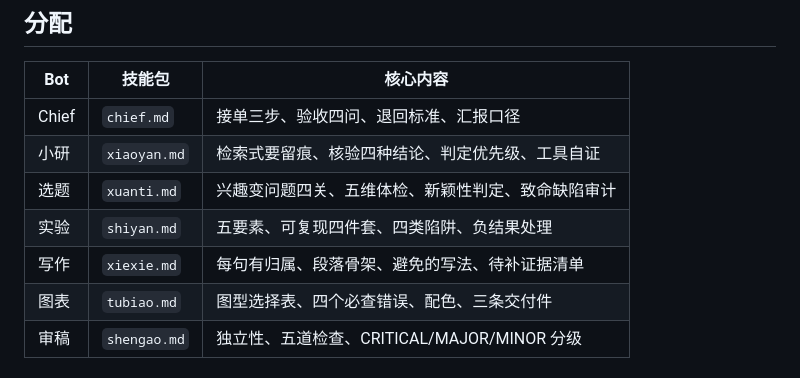
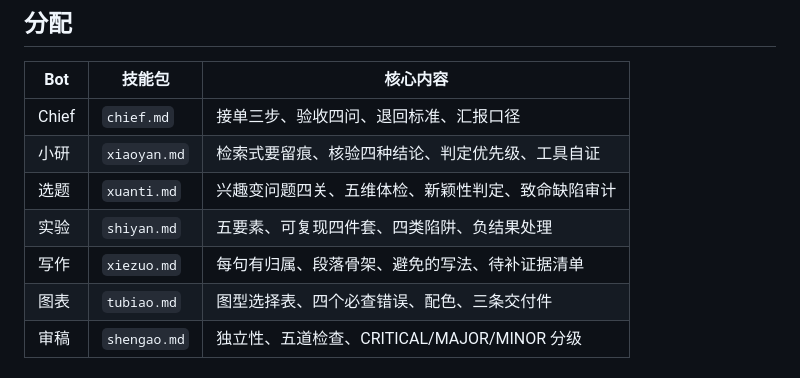
Before and after one commit to ZhouXuan-Yu/scientific-agent-limbs, a Markdown page: skills-for-bots/README.md, the part around the change. GitHub-like rendering.

```diff
--- a/skills-for-bots/README.md
+++ b/skills-for-bots/README.md
@@ -18,7 +18,7 @@
 | 小研 | `xiaoyan.md` | 检索式要留痕、核验四种结论、判定优先级、工具自证 |
 | 选题 | `xuanti.md` | 兴趣变问题四关、五维体检、新颖性判定、致命缺陷审计 |
 | 实验 | `shiyan.md` | 五要素、可复现四件套、四类陷阱、负结果处理 |
-| 写作 | `xiexie.md` | 每句有归属、段落骨架、避免的写法、待补证据清单 |
+| 写作 | `xiezuo.md` | 每句有归属、段落骨架、避免的写法、待补证据清单 |
 | 图表 | `tubiao.md` | 图型选择表、四个必查错误、配色、三条交付件 |
 | 审稿 | `shengao.md` | 独立性、五道检查、CRITICAL/MAJOR/MINOR 分级 |
 
```
Also changed, not shown: README.md (+61 -0 lines), REPLICATE.md (added, +131 -0 lines), assets/data-flow.png (added).
